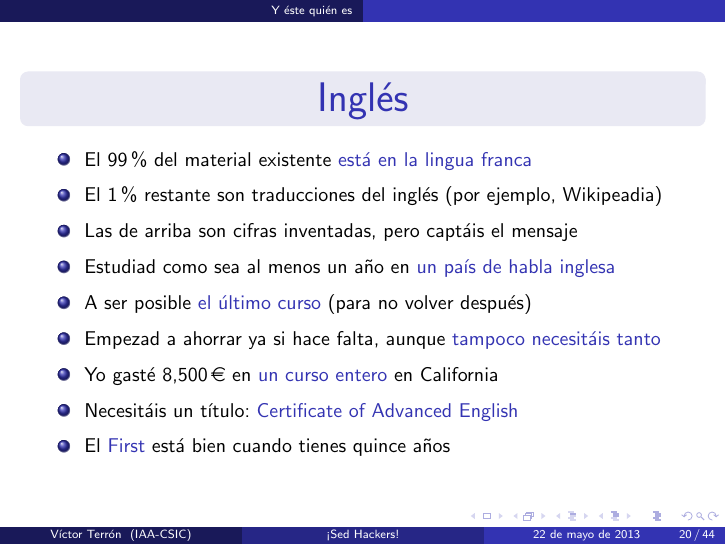
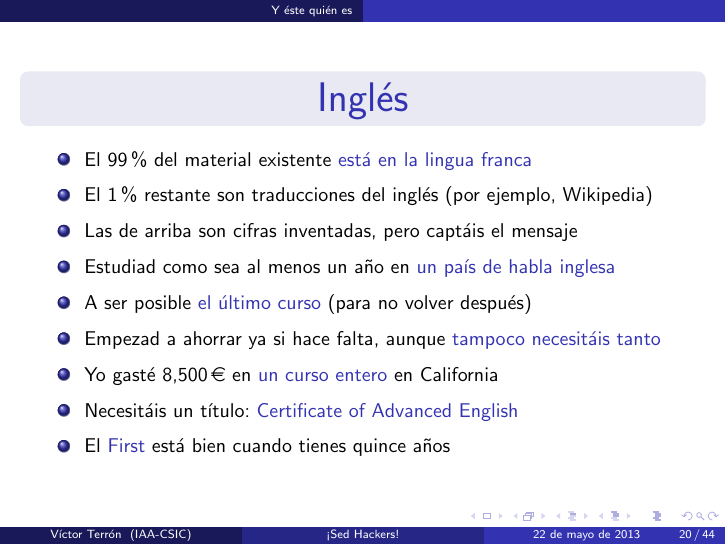
Before and after one commit to vterron/sed-hackers, LaTeX slides (sed-hackers.tex): page 20 of 44. Compiled offline with pdfLaTeX; a LaTeX package or settings file that is missing is left out.

Commit message:
Fix typographical error

```diff
--- a/sed-hackers.tex
+++ b/sed-hackers.tex
@@ -258,7 +258,7 @@
   \end{block}
   \begin{itemize}
     \item El 99\% del material existente \structure{está en la lingua franca}
-    \item El 1\% restante son traducciones del inglés (por ejemplo, Wikipeadia)
+    \item El 1\% restante son traducciones del inglés (por ejemplo, Wikipedia)
     \item Las de arriba son cifras inventadas, pero captáis el mensaje
     \item Estudiad como sea al menos un año en \structure{un país de habla inglesa}
     \item A ser posible \structure{el último curso} (para no volver después)
```
